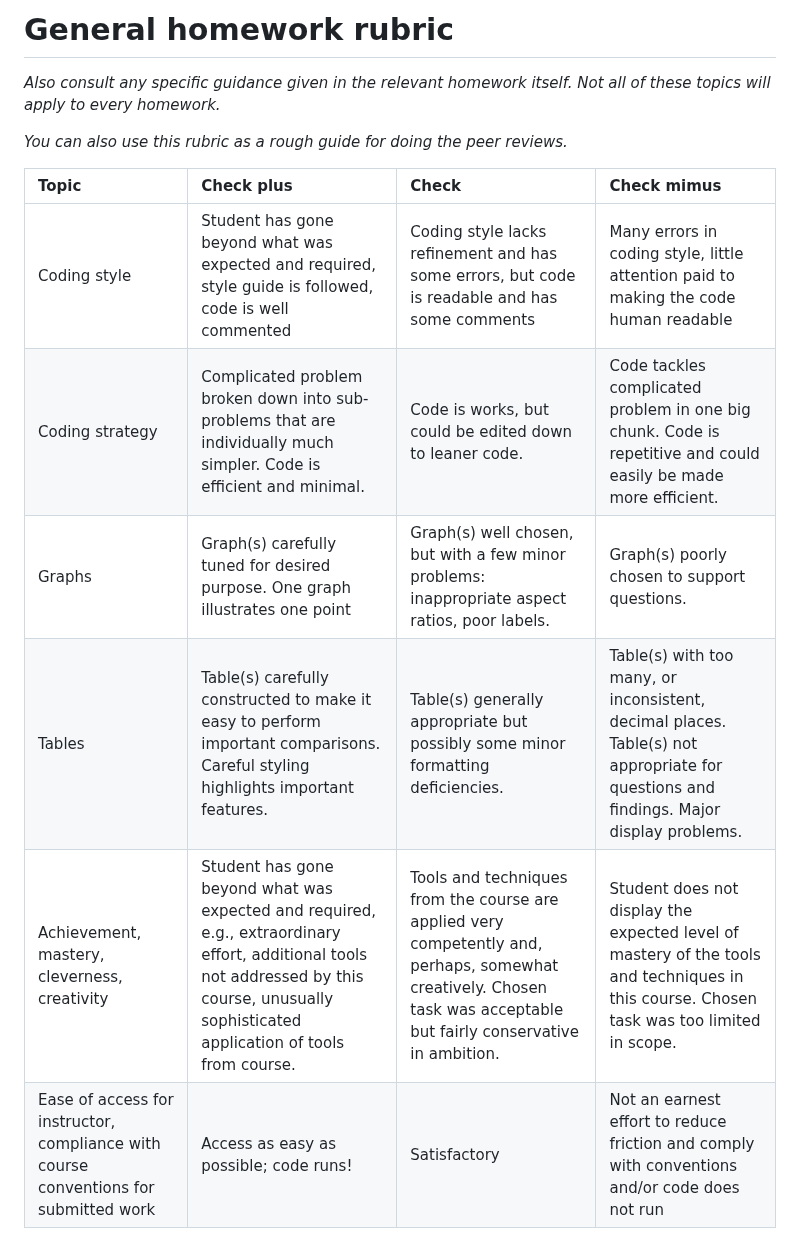
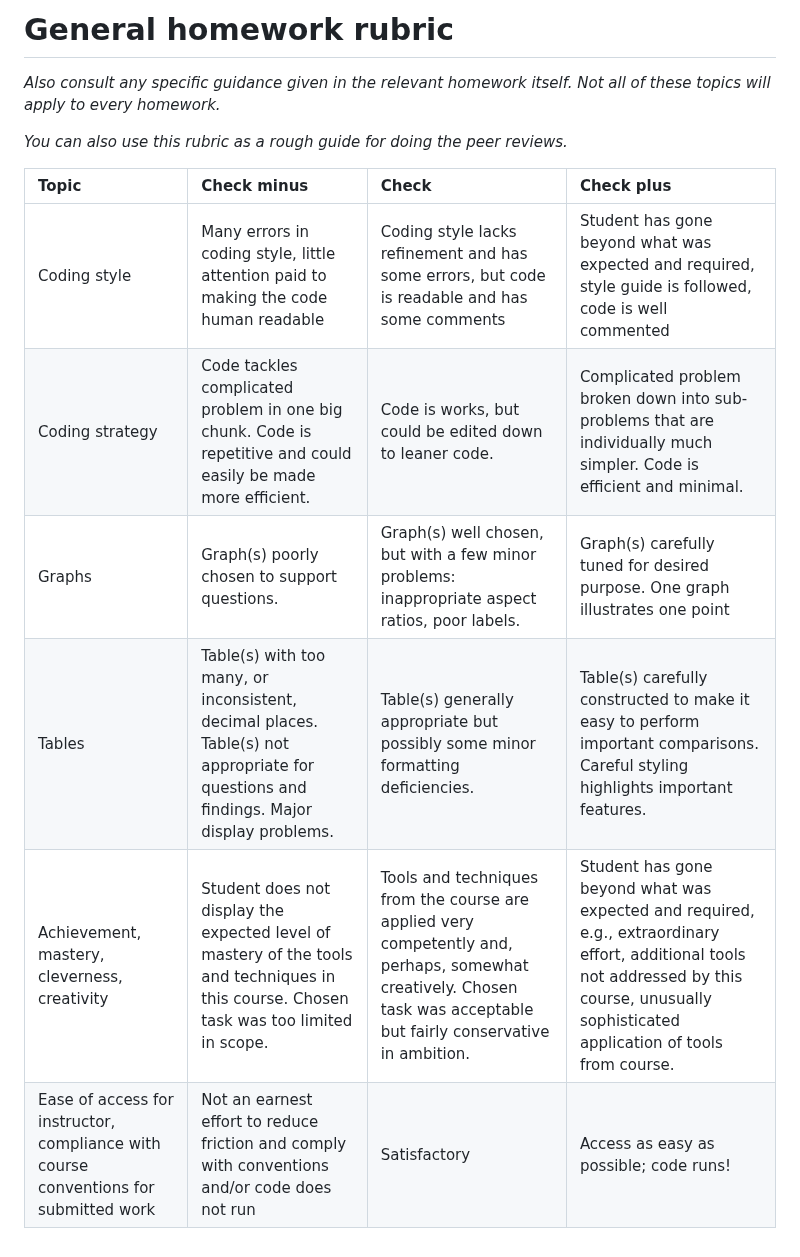
Before and after one commit to wmhall/psych-7p05, a Markdown page: general-rubric.md, the part around the change. GitHub-like rendering.

Commit message:
flipping table for general hw rubric

```diff
--- a/general-rubric.md
+++ b/general-rubric.md
@@ -1,17 +1,14 @@
-General homework rubric
-================
+# General homework rubric
 
-*Also consult any specific guidance given in the relevant homework
-itself. Not all of these topics will apply to every homework.*
+*Also consult any specific guidance given in the relevant homework itself. Not all of these topics will apply to every homework.*
 
-*You can also use this rubric as a rough guide for doing the peer
-reviews.*
+*You can also use this rubric as a rough guide for doing the peer reviews.*
 
-| Topic                                                                                | Check plus                                                                                                                                                                                   | Check                                                                                                                                                                | Check mimus                                                                                                                              |
-|:-------------------------------------------------------------------------------------|:---------------------------------------------------------------------------------------------------------------------------------------------------------------------------------------------|:---------------------------------------------------------------------------------------------------------------------------------------------------------------------|:-----------------------------------------------------------------------------------------------------------------------------------------|
-| Coding style                                                                         | Student has gone beyond what was expected and required, style guide is followed, code is well commented                                                                                      | Coding style lacks refinement and has some errors, but code is readable and has some comments                                                                        | Many errors in coding style, little attention paid to making the code human readable                                                     |
-| Coding strategy                                                                      | Complicated problem broken down into sub-problems that are individually much simpler. Code is efficient and minimal.                                                                         | Code is works, but could be edited down to leaner code.                                                                                                              | Code tackles complicated problem in one big chunk. Code is repetitive and could easily be made more efficient.                           |
-| Graphs                                                                               | Graph(s) carefully tuned for desired purpose. One graph illustrates one point                                                                                                                | Graph(s) well chosen, but with a few minor problems: inappropriate aspect ratios, poor labels.                                                                       | Graph(s) poorly chosen to support questions.                                                                                             |
-| Tables                                                                               | Table(s) carefully constructed to make it easy to perform important comparisons. Careful styling highlights important features.                                                              | Table(s) generally appropriate but possibly some minor formatting deficiencies.                                                                                      | Table(s) with too many, or inconsistent, decimal places. Table(s) not appropriate for questions and findings. Major display problems.    |
-| Achievement, mastery, cleverness, creativity                                         | Student has gone beyond what was expected and required, e.g., extraordinary effort, additional tools not addressed by this course, unusually sophisticated application of tools from course. | Tools and techniques from the course are applied very competently and, perhaps, somewhat creatively. Chosen task was acceptable but fairly conservative in ambition. | Student does not display the expected level of mastery of the tools and techniques in this course. Chosen task was too limited in scope. |
-| Ease of access for instructor, compliance with course conventions for submitted work | Access as easy as possible; code runs!                                                                                                                                                       | Satisfactory                                                                                                                                                         | Not an earnest effort to reduce friction and comply with conventions and/or code does not run                                            |
+| Topic                                                                                | Check minus                                                                                                                              | Check                                                                                                                                                                | Check plus                                                                                                                                                                                   |
+|:----------------|:-----------------|:-----------------|:---------------------|
+| Coding style                                                                         | Many errors in coding style, little attention paid to making the code human readable                                                     | Coding style lacks refinement and has some errors, but code is readable and has some comments                                                                        | Student has gone beyond what was expected and required, style guide is followed, code is well commented                                                                                      |
+| Coding strategy                                                                      | Code tackles complicated problem in one big chunk. Code is repetitive and could easily be made more efficient.                           | Code is works, but could be edited down to leaner code.                                                                                                              | Complicated problem broken down into sub-problems that are individually much simpler. Code is efficient and minimal.                                                                         |
+| Graphs                                                                               | Graph(s) poorly chosen to support questions.                                                                                             | Graph(s) well chosen, but with a few minor problems: inappropriate aspect ratios, poor labels.                                                                       | Graph(s) carefully tuned for desired purpose. One graph illustrates one point                                                                                                                |
+| Tables                                                                               | Table(s) with too many, or inconsistent, decimal places. Table(s) not appropriate for questions and findings. Major display problems.    | Table(s) generally appropriate but possibly some minor formatting deficiencies.                                                                                      | Table(s) carefully constructed to make it easy to perform important comparisons. Careful styling highlights important features.                                                              |
+| Achievement, mastery, cleverness, creativity                                         | Student does not display the expected level of mastery of the tools and techniques in this course. Chosen task was too limited in scope. | Tools and techniques from the course are applied very competently and, perhaps, somewhat creatively. Chosen task was acceptable but fairly conservative in ambition. | Student has gone beyond what was expected and required, e.g., extraordinary effort, additional tools not addressed by this course, unusually sophisticated application of tools from course. |
+| Ease of access for instructor, compliance with course conventions for submitted work | Not an earnest effort to reduce friction and comply with conventions and/or code does not run                                            | Satisfactory                                                                                                                                                         | Access as easy as possible; code runs!                                                                                                                                                       |
```
